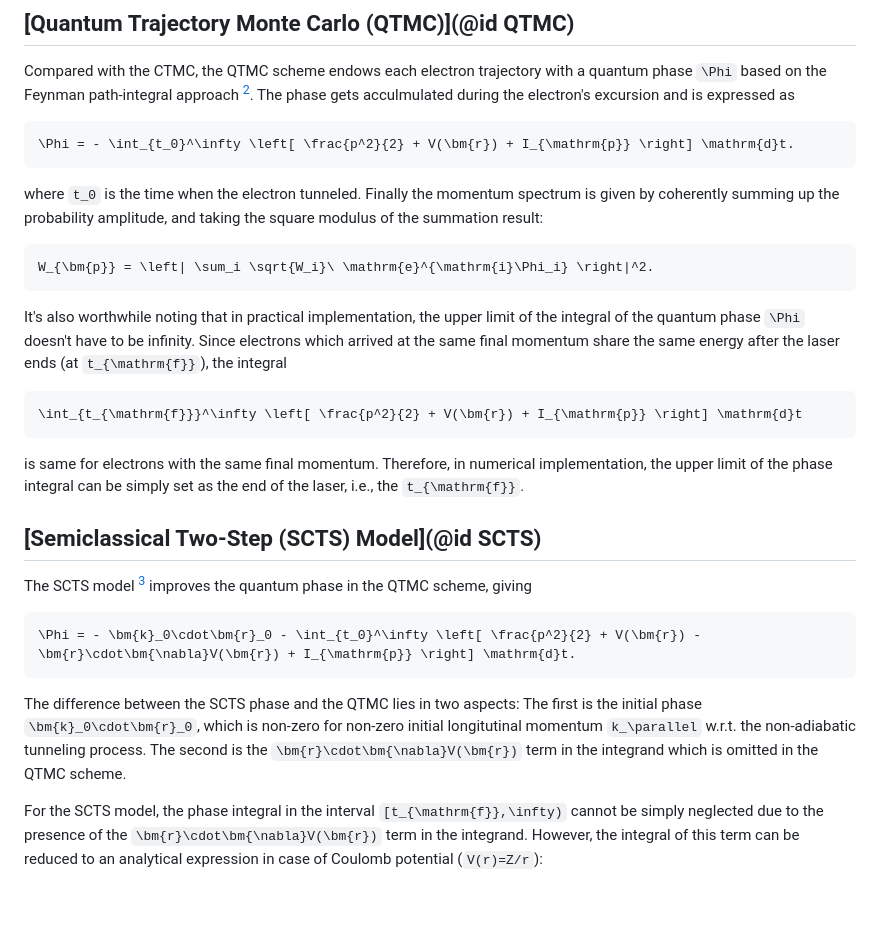
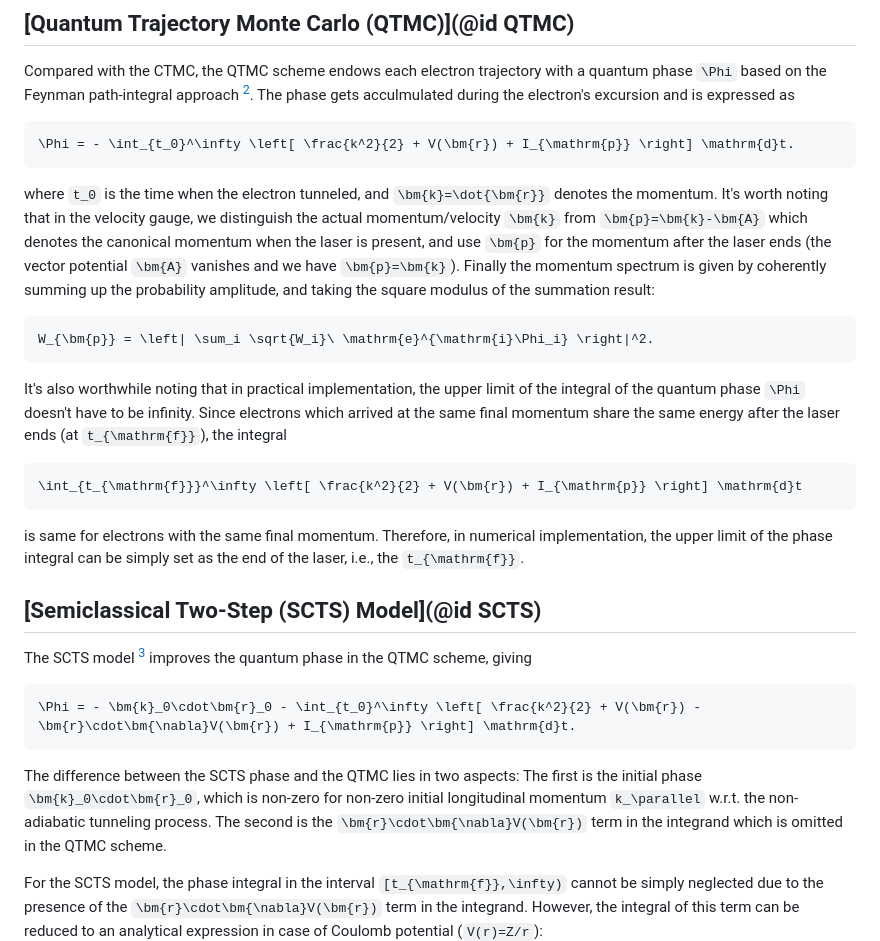
Before and after one commit to TheStarAlight/eTraj.jl, a Markdown page: docs/src/theory2_trajectory_simulation_phase_methods.md, the part around the change printed below. Rendered like a GitHub page; blank space fills up the shorter version.

````diff
--- a/docs/src/theory2_trajectory_simulation_phase_methods.md
+++ b/docs/src/theory2_trajectory_simulation_phase_methods.md
@@ -68,9 +68,9 @@ H = \frac12 \left[ \bm{p}+\bm{A}(t)+\frac{z}{c}\bm{F}(t) \right]^2 + V(\bm{r}).
 Compared with the CTMC, the QTMC scheme endows each electron trajectory with a quantum phase ``\Phi`` based on the Feynman path-integral approach [^Li_2014].
 The phase gets acculmulated during the electron's excursion and is expressed as
 ```math
-\Phi = - \int_{t_0}^\infty \left[ \frac{p^2}{2} + V(\bm{r}) + I_{\mathrm{p}} \right] \mathrm{d}t.
+\Phi = - \int_{t_0}^\infty \left[ \frac{k^2}{2} + V(\bm{r}) + I_{\mathrm{p}} \right] \mathrm{d}t.
 ```
-where ``t_0`` is the time when the electron tunneled.
+where ``t_0`` is the time when the electron tunneled, and ``\bm{k}=\dot{\bm{r}}`` denotes the momentum. It's worth noting that in the velocity gauge, we distinguish the actual momentum/velocity ``\bm{k}`` from ``\bm{p}=\bm{k}-\bm{A}`` which denotes the canonical momentum when the laser is present, and use ``\bm{p}`` for the momentum after the laser ends (the vector potential ``\bm{A}`` vanishes and we have ``\bm{p}=\bm{k}``).
 Finally the momentum spectrum is given by coherently summing up the probability amplitude, and taking the square modulus of the summation result:
 ```math
 W_{\bm{p}} = \left| \sum_i \sqrt{W_i}\ \mathrm{e}^{\mathrm{i}\Phi_i} \right|^2.
@@ -79,7 +79,7 @@ W_{\bm{p}} = \left| \sum_i \sqrt{W_i}\ \mathrm{e}^{\mathrm{i}\Phi_i} \right|^2.
 It's also worthwhile noting that in practical implementation, the upper limit of the integral of the quantum phase ``\Phi`` doesn't have to be infinity.
 Since electrons which arrived at the same final momentum share the same energy after the laser ends (at ``t_{\mathrm{f}}``), the integral
 ```math
-\int_{t_{\mathrm{f}}}^\infty \left[ \frac{p^2}{2} + V(\bm{r}) + I_{\mathrm{p}} \right] \mathrm{d}t
+\int_{t_{\mathrm{f}}}^\infty \left[ \frac{k^2}{2} + V(\bm{r}) + I_{\mathrm{p}} \right] \mathrm{d}t
 ```
 is same for electrons with the same final momentum.
 Therefore, in numerical implementation, the upper limit of the phase integral can be simply set as the end of the laser, i.e., the ``t_{\mathrm{f}}``.
@@ -91,10 +91,10 @@ Therefore, in numerical implementation, the upper limit of the phase integral ca
 
 The SCTS model [^ShvetsovShilovski_2016] improves the quantum phase in the QTMC scheme, giving
 ```math
-\Phi = - \bm{k}_0\cdot\bm{r}_0 - \int_{t_0}^\infty \left[ \frac{p^2}{2} + V(\bm{r}) - \bm{r}\cdot\bm{\nabla}V(\bm{r}) + I_{\mathrm{p}} \right] \mathrm{d}t.
+\Phi = - \bm{k}_0\cdot\bm{r}_0 - \int_{t_0}^\infty \left[ \frac{k^2}{2} + V(\bm{r}) - \bm{r}\cdot\bm{\nabla}V(\bm{r}) + I_{\mathrm{p}} \right] \mathrm{d}t.
 ```
 The difference between the SCTS phase and the QTMC lies in two aspects:
-The first is the initial phase ``\bm{k}_0\cdot\bm{r}_0``, which is non-zero for non-zero initial longitutinal momentum ``k_\parallel`` w.r.t. the non-adiabatic tunneling process.
+The first is the initial phase ``\bm{k}_0\cdot\bm{r}_0``, which is non-zero for non-zero initial longitudinal momentum ``k_\parallel`` w.r.t. the non-adiabatic tunneling process.
 The second is the ``\bm{r}\cdot\bm{\nabla}V(\bm{r})`` term in the integrand which is omitted in the QTMC scheme.
 
 For the SCTS model, the phase integral in the interval ``[t_{\mathrm{f}},\infty)`` cannot be simply neglected due to the presence of the ``\bm{r}\cdot\bm{\nabla}V(\bm{r})`` term in the integrand.
````
Also changed, not shown: other parts of docs/src/theory2_trajectory_simulation_phase_methods.md (+3 -3 lines), docs/src/manual3_main_method.md (+3 -0 lines).
